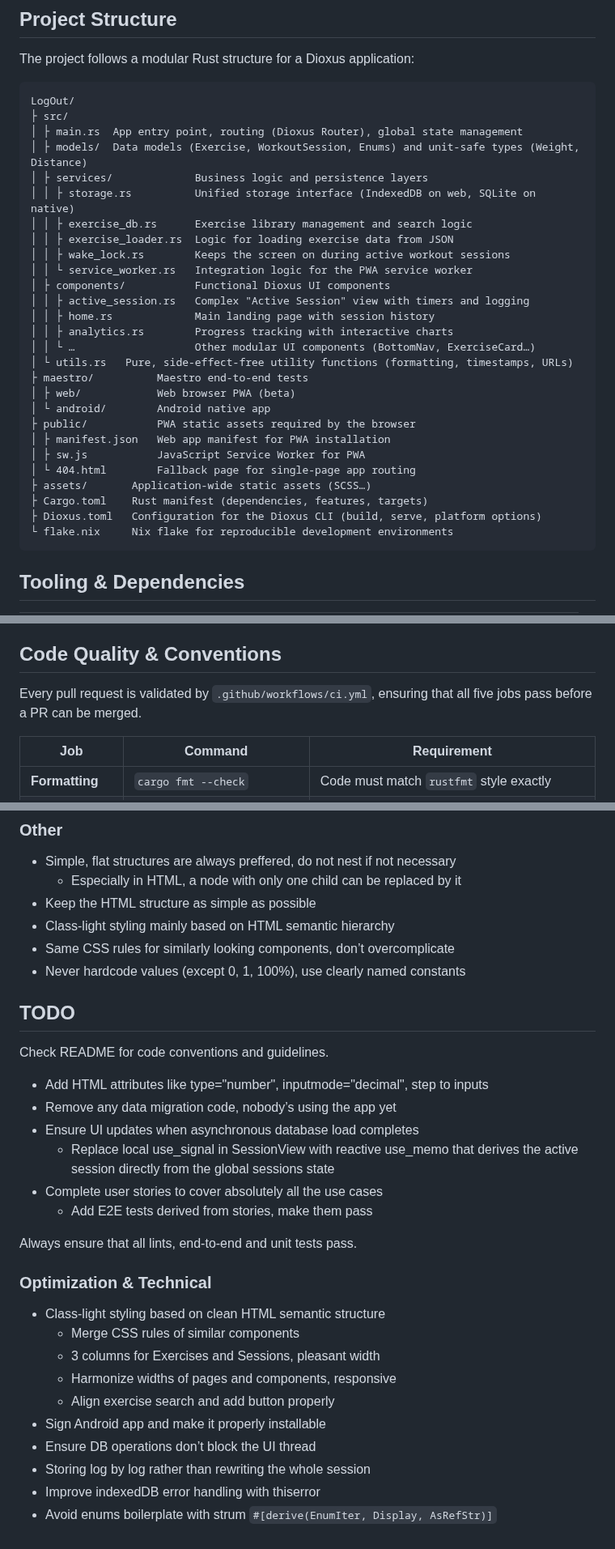
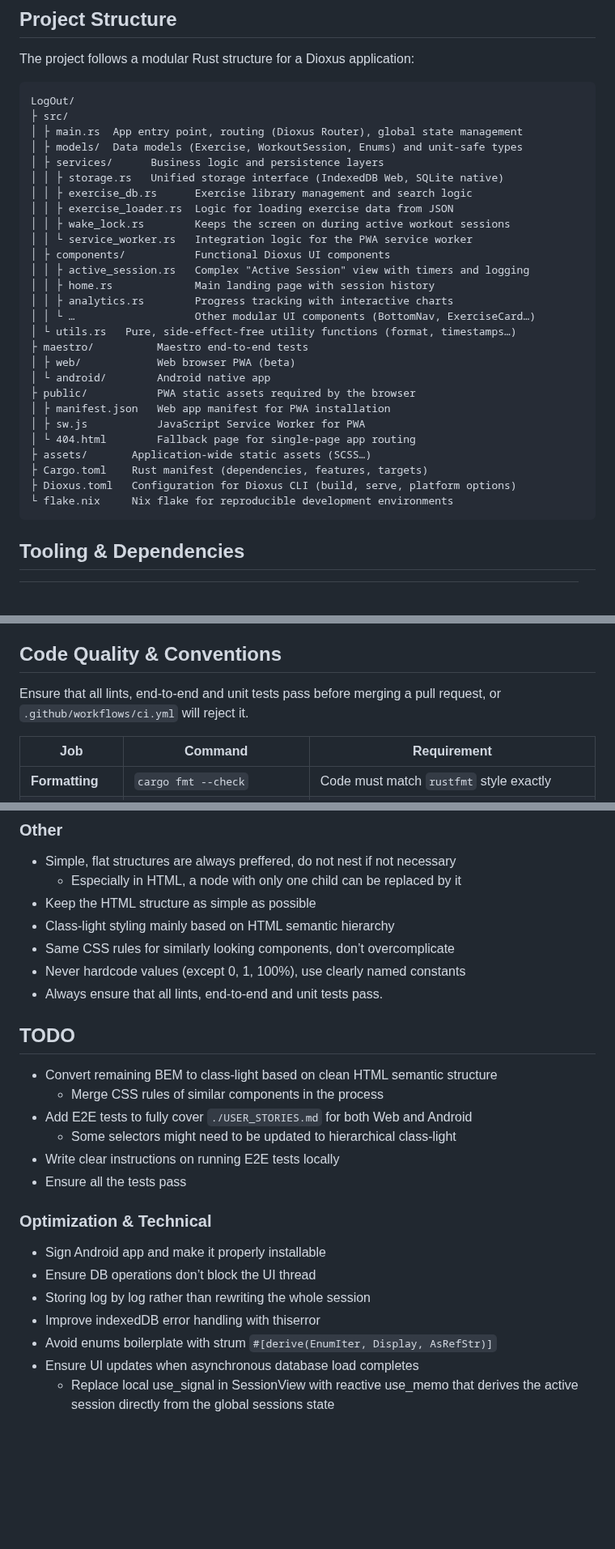
Before and after one commit to gfauredev/LogOut, a Markdown page: README.md, 3 parts joined by grey strips. Shown at 81% size. GitHub-like rendering; blank space fills up the shorter version.

Commit message:
doc: clean, todo

````diff
--- a/README.md
+++ b/README.md
@@ -42,9 +42,9 @@ The project follows a modular Rust structure for a Dioxus application:
 LogOut/
 ├ src/
 │ ├ main.rs  App entry point, routing (Dioxus Router), global state management
-│ ├ models/  Data models (Exercise, WorkoutSession, Enums) and unit-safe types (Weight, Distance)
-│ ├ services/             Business logic and persistence layers
-│ │ ├ storage.rs          Unified storage interface (IndexedDB on web, SQLite on native)
+│ ├ models/  Data models (Exercise, WorkoutSession, Enums) and unit-safe types
+│ ├ services/      Business logic and persistence layers
+│ │ ├ storage.rs   Unified storage interface (IndexedDB Web, SQLite native)
 │ │ ├ exercise_db.rs      Exercise library management and search logic
 │ │ ├ exercise_loader.rs  Logic for loading exercise data from JSON
 │ │ ├ wake_lock.rs        Keeps the screen on during active workout sessions
@@ -54,7 +54,7 @@ LogOut/
 │ │ ├ home.rs             Main landing page with session history
 │ │ ├ analytics.rs        Progress tracking with interactive charts
 │ │ └ …                   Other modular UI components (BottomNav, ExerciseCard…)
-│ └ utils.rs   Pure, side-effect-free utility functions (formatting, timestamps, URLs)
+│ └ utils.rs   Pure, side-effect-free utility functions (format, timestamps…)
 ├ maestro/          Maestro end-to-end tests
 │ ├ web/            Web browser PWA (beta)
 │ └ android/        Android native app
@@ -64,7 +64,7 @@ LogOut/
 │ └ 404.html        Fallback page for single-page app routing
 ├ assets/       Application-wide static assets (SCSS…)
 ├ Cargo.toml    Rust manifest (dependencies, features, targets)
-├ Dioxus.toml   Configuration for the Dioxus CLI (build, serve, platform options)
+├ Dioxus.toml   Configuration for Dioxus CLI (build, serve, platform options)
 └ flake.nix     Nix flake for reproducible development environments
 ```
 
@@ -133,8 +133,8 @@ The PWA is deployed automatically on every push to `main` by
 
 ## Code Quality & Conventions
 
-Every pull request is validated by `.github/workflows/ci.yml`, ensuring that all
-five jobs pass before a PR can be merged.
+Ensure that all lints, end-to-end and unit tests pass before merging a pull
+request, or `.github/workflows/ci.yml` will reject it.
 
 | Job               | Command                         | Requirement                                                 |
 | ----------------- | ------------------------------- | ----------------------------------------------------------- |
@@ -214,33 +214,27 @@ services, providing a detailed view of the codebase's API.
 - Class-light styling mainly based on HTML semantic hierarchy
 - Same CSS rules for similarly looking components, don’t overcomplicate
 - Never hardcode values (except 0, 1, 100%), use clearly named constants
+- Always ensure that all lints, end-to-end and unit tests pass.
 
 ## TODO
 
-Check README for code conventions and guidelines.
-
-- Add HTML attributes like type="number", inputmode="decimal", step to inputs
-- Remove any data migration code, nobody’s using the app yet
-- Ensure UI updates when asynchronous database load completes
-  - Replace local use_signal in SessionView with reactive use_memo that derives
-    the active session directly from the global sessions state
-- Complete user stories to cover absolutely all the use cases
-  - Add E2E tests derived from stories, make them pass
-
-Always ensure that all lints, end-to-end and unit tests pass.
+- Convert remaining BEM to class-light based on clean HTML semantic structure
+  - Merge CSS rules of similar components in the process
+- Add E2E tests to fully cover `./USER_STORIES.md` for both Web and Android
+  - Some selectors might need to be updated to hierarchical class-light
+- Write clear instructions on running E2E tests locally
+- Ensure all the tests pass
 
 ### Optimization & Technical
 
-- Class-light styling based on clean HTML semantic structure
-  - Merge CSS rules of similar components
-  - 3 columns for Exercises and Sessions, pleasant width
-  - Harmonize widths of pages and components, responsive
-  - Align exercise search and add button properly
 - Sign Android app and make it properly installable
 - Ensure DB operations don’t block the UI thread
 - Storing log by log rather than rewriting the whole session
 - Improve indexedDB error handling with thiserror
 - Avoid enums boilerplate with strum `#[derive(EnumIter, Display, AsRefStr)]`
+- Ensure UI updates when asynchronous database load completes
+  - Replace local use_signal in SessionView with reactive use_memo that derives
+    the active session directly from the global sessions state
 
 [LogOut]: https://gfauredev.github.io/LogOut
 [800+ exercises]: https://github.com/yuhonas/free-exercise-db
````
